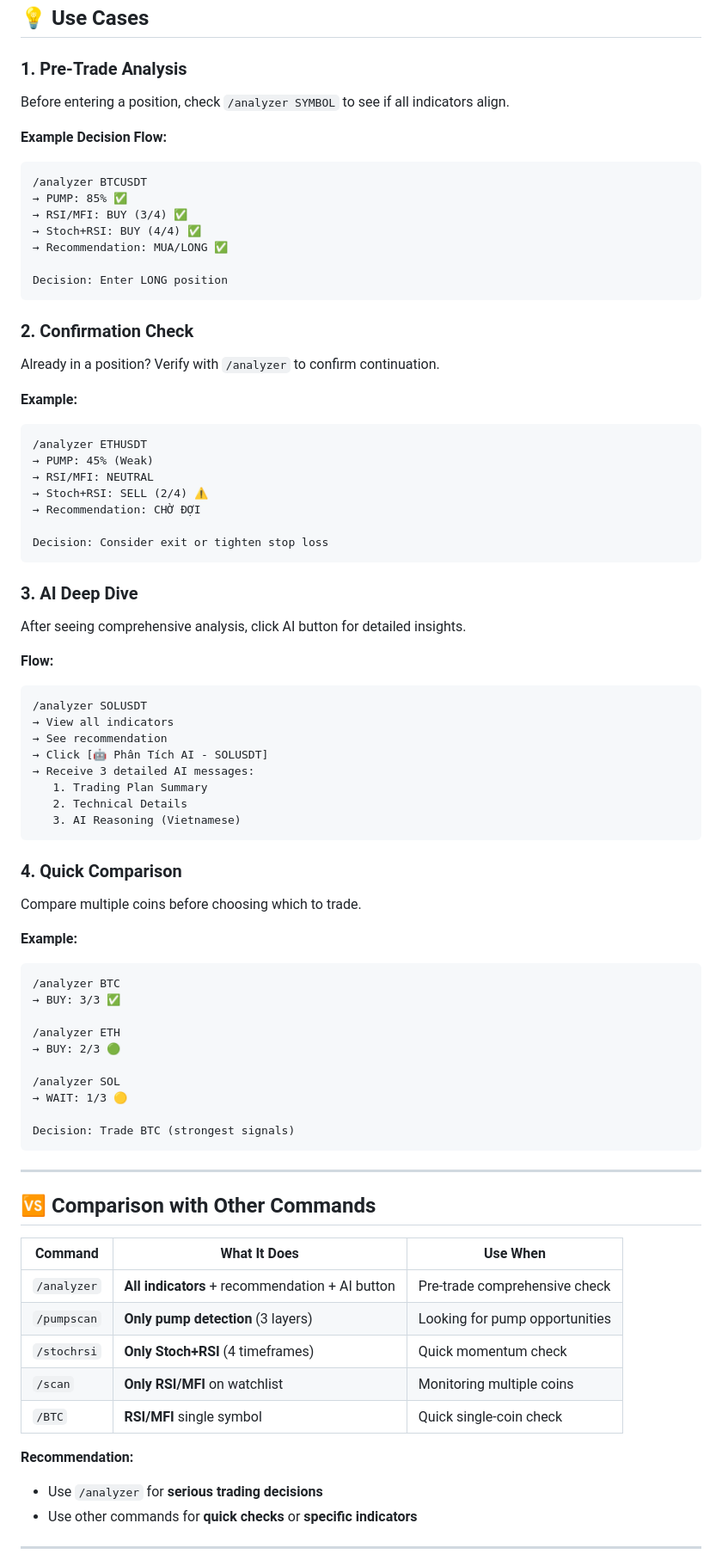
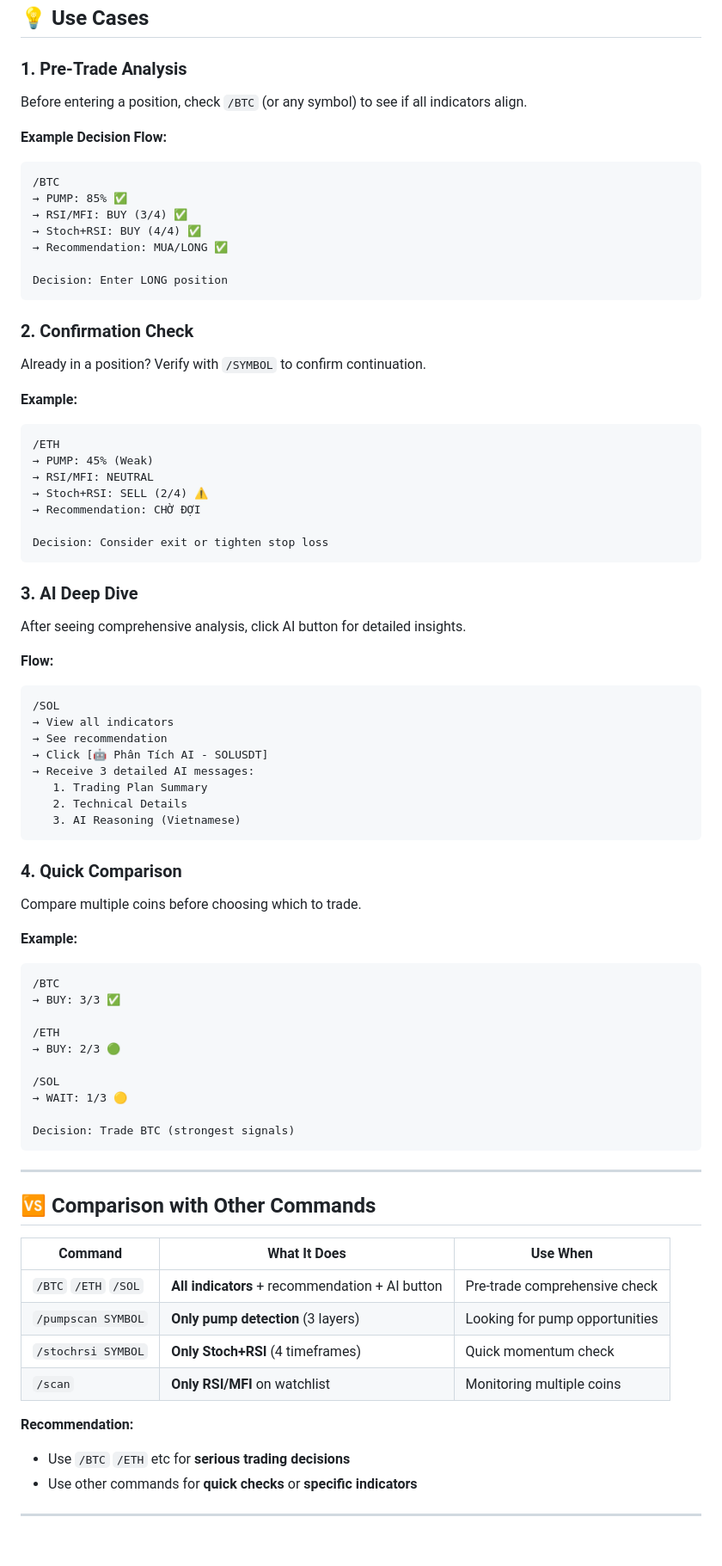
Before and after one commit to HieuHuynh2348/rsi-mfi-trading-bot, a Markdown page: ANALYZER_COMMAND_GUIDE.md, the part around the change printed below. Shown: that part at 86% size. Rendered like a GitHub page; blank space fills up the shorter version.

````diff
--- a/ANALYZER_COMMAND_GUIDE.md
+++ b/ANALYZER_COMMAND_GUIDE.md
@@ -239,11 +264,11 @@ if pump_score >= 60:
 ## 💡 Use Cases
 
 ### 1. Pre-Trade Analysis
-Before entering a position, check `/analyzer SYMBOL` to see if all indicators align.
+Before entering a position, check `/BTC` (or any symbol) to see if all indicators align.
 
 **Example Decision Flow:**
 ```
-/analyzer BTCUSDT
+/BTC
 → PUMP: 85% ✅
 → RSI/MFI: BUY (3/4) ✅
 → Stoch+RSI: BUY (4/4) ✅
@@ -253,11 +278,11 @@ Decision: Enter LONG position
 ```
 
 ### 2. Confirmation Check
-Already in a position? Verify with `/analyzer` to confirm continuation.
+Already in a position? Verify with `/SYMBOL` to confirm continuation.
 
 **Example:**
 ```
-/analyzer ETHUSDT
+/ETH
 → PUMP: 45% (Weak)
 → RSI/MFI: NEUTRAL
 → Stoch+RSI: SELL (2/4) ⚠️
@@ -271,7 +296,7 @@ After seeing comprehensive analysis, click AI button for detailed insights.
 
 **Flow:**
 ```
-/analyzer SOLUSDT
+/SOL
 → View all indicators
 → See recommendation
 → Click [🤖 Phân Tích AI - SOLUSDT]
@@ -286,13 +311,13 @@ Compare multiple coins before choosing which to trade.
 
 **Example:**
 ```
-/analyzer BTC
+/BTC
 → BUY: 3/3 ✅
 
-/analyzer ETH
+/ETH
 → BUY: 2/3 🟢
 
-/analyzer SOL
+/SOL
 → WAIT: 1/3 🟡
 
 Decision: Trade BTC (strongest signals)
@@ -304,14 +329,13 @@ Decision: Trade BTC (strongest signals)
 
 | Command | What It Does | Use When |
 |---------|--------------|----------|
-| `/analyzer` | **All indicators** + recommendation + AI button | Pre-trade comprehensive check |
-| `/pumpscan` | **Only pump detection** (3 layers) | Looking for pump opportunities |
-| `/stochrsi` | **Only Stoch+RSI** (4 timeframes) | Quick momentum check |
+| `/BTC` `/ETH` `/SOL` | **All indicators** + recommendation + AI button | Pre-trade comprehensive check |
+| `/pumpscan SYMBOL` | **Only pump detection** (3 layers) | Looking for pump opportunities |
+| `/stochrsi SYMBOL` | **Only Stoch+RSI** (4 timeframes) | Quick momentum check |
 | `/scan` | **Only RSI/MFI** on watchlist | Monitoring multiple coins |
-| `/BTC` | **RSI/MFI** single symbol | Quick single-coin check |
 
 **Recommendation:**
-- Use `/analyzer` for **serious trading decisions**
+- Use `/BTC` `/ETH` etc for **serious trading decisions**
 - Use other commands for **quick checks** or **specific indicators**
 
 ---
````
Also changed, not shown: other parts of ANALYZER_COMMAND_GUIDE.md (+44 -18 lines).
